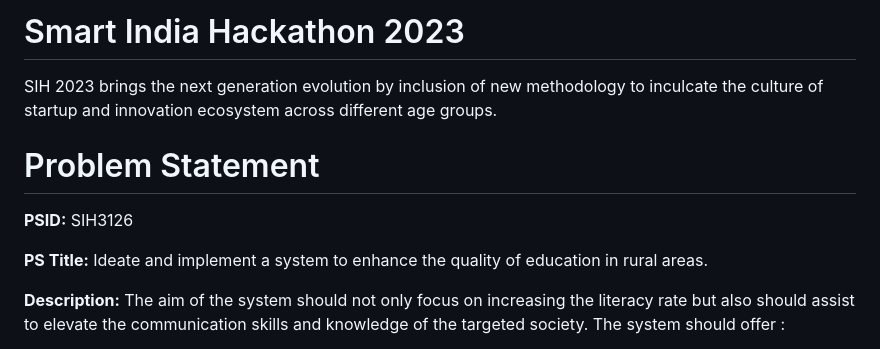
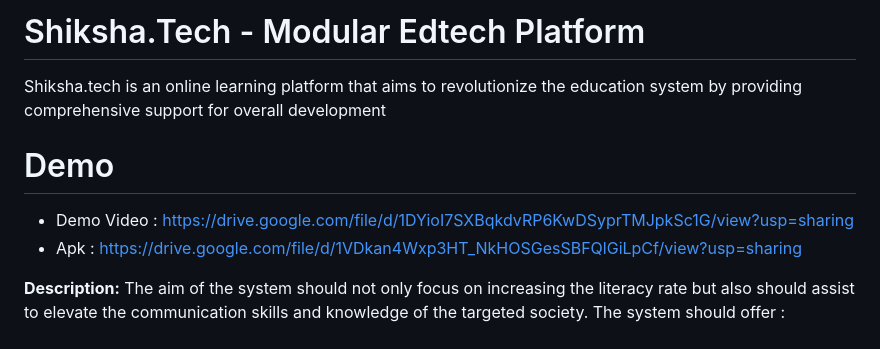
Before and after one commit to TheScriptRailoth/SHIKSHA.TECH, a Markdown page: README.md, the part around the change. Rendered like a GitHub page.

```diff
--- a/README.md
+++ b/README.md
@@ -1,10 +1,9 @@
-# Smart India Hackathon 2023
-SIH 2023 brings the next generation evolution by inclusion of new methodology to inculcate the culture of startup and innovation ecosystem across different age groups.
+# Shiksha.Tech - Modular Edtech Platform
+Shiksha.tech is an online learning platform that aims to revolutionize the education system by providing comprehensive support for overall development
 
-# Problem Statement
-**PSID:** SIH3126
-
-**PS Title:** Ideate and implement a system to enhance the quality of education in rural areas.
+# Demo
+- Demo Video : https://drive.google.com/file/d/1DYioI7SXBqkdvRP6KwDSyprTMJpkSc1G/view?usp=sharing
+- Apk : https://drive.google.com/file/d/1VDkan4Wxp3HT_NkHOSGesSBFQlGiLpCf/view?usp=sharing
 
 **Description:** The aim of the system should not only focus on increasing the literacy rate but also should assist to elevate the communication skills and knowledge of the targeted society. The system should offer :
 * Study materials and mentor access.
```
